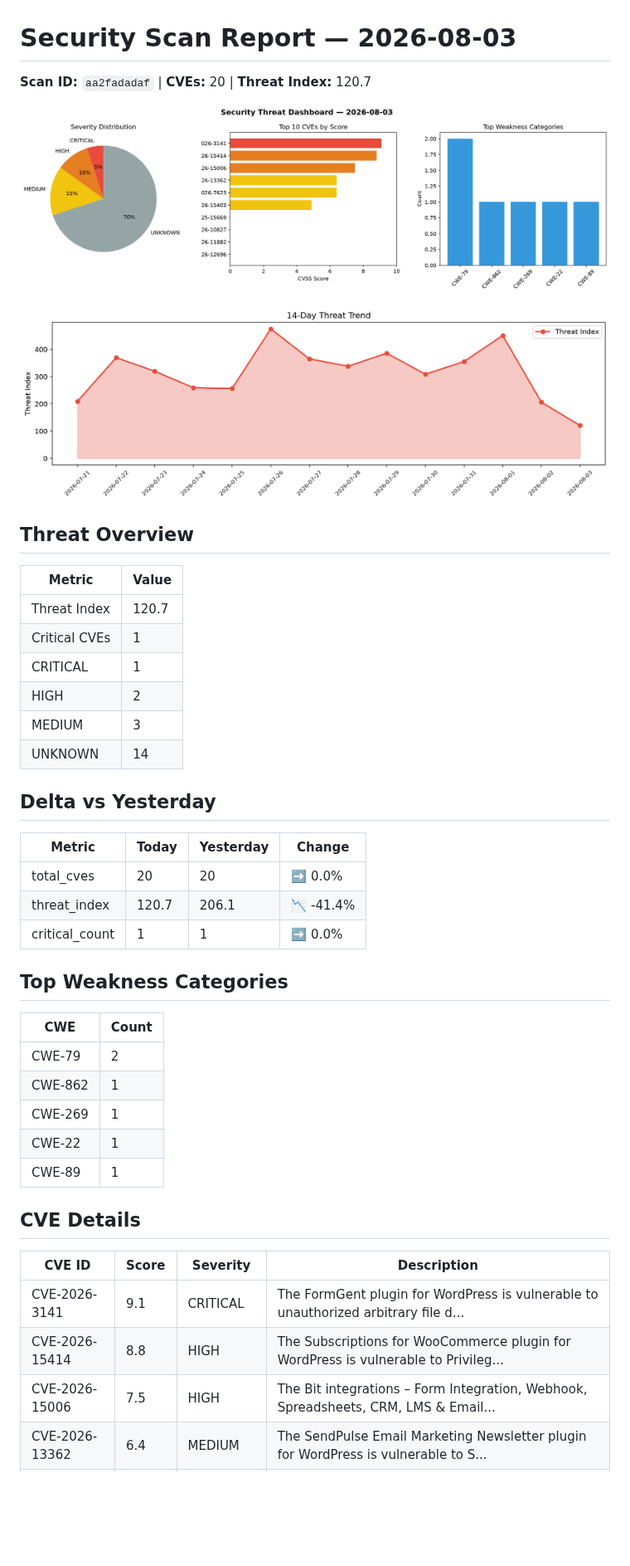
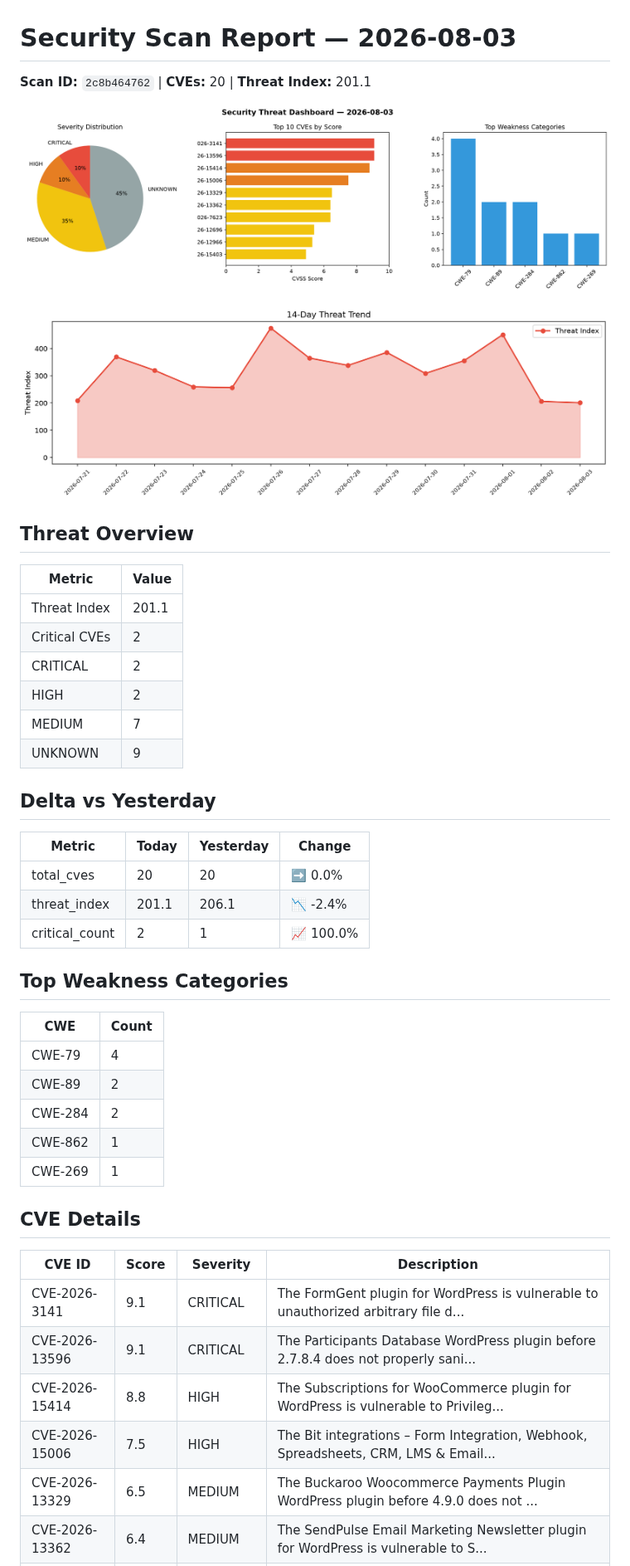
Before and after one commit to Atharv279/daily-experiments, a Markdown page: logs/2026-08-03.md, the part around one of its changes. Shown at 83% size. GitHub-like rendering; pictures changed too: logs/2026-08-03_dashboard.png, logs/2026-08-03_trend.png; blank space fills up the shorter version.

Commit message:
daily-experiments: security scan 2026-08-03T21:36

```diff
--- a/logs/2026-08-03.md
+++ b/logs/2026-08-03.md
@@ -1,6 +1,6 @@
 # Security Scan Report — 2026-08-03
 
-**Scan ID:** `aa2fadadaf` | **CVEs:** 20 | **Threat Index:** 120.7
+**Scan ID:** `2c8b464762` | **CVEs:** 20 | **Threat Index:** 201.1
 
 ![Dashboard](2026-08-03_dashboard.png)
 
@@ -10,37 +10,39 @@
 
 | Metric | Value |
 |--------|-------|
-| Threat Index | 120.7 |
-| Critical CVEs | 1 |
-| CRITICAL | 1 |
+| Threat Index | 201.1 |
+| Critical CVEs | 2 |
+| CRITICAL | 2 |
 | HIGH | 2 |
-| MEDIUM | 3 |
-| UNKNOWN | 14 |
+| MEDIUM | 7 |
+| UNKNOWN | 9 |
 
 ## Delta vs Yesterday
 
 | Metric | Today | Yesterday | Change |
 |--------|-------|-----------|--------|
 | total_cves | 20 | 20 | ➡️ 0.0% |
-| threat_index | 120.7 | 206.1 | 📉 -41.4% |
-| critical_count | 1 | 1 | ➡️ 0.0% |
+| threat_index | 201.1 | 206.1 | 📉 -2.4% |
+| critical_count | 2 | 1 | 📈 100.0% |
 
 ## Top Weakness Categories
 
 | CWE | Count |
 |-----|-------|
-| CWE-79 | 2 |
+| CWE-79 | 4 |
+| CWE-89 | 2 |
+| CWE-284 | 2 |
 | CWE-862 | 1 |
 | CWE-269 | 1 |
-| CWE-22 | 1 |
-| CWE-89 | 1 |
 
 ## CVE Details
 
 | CVE ID | Score | Severity | Description |
 |--------|-------|----------|-------------|
 | CVE-2026-3141 | 9.1 | CRITICAL | The FormGent plugin for WordPress is vulnerable to unauthorized arbitrary file d... |
+| CVE-2026-13596 | 9.1 | CRITICAL | The Participants Database WordPress plugin before 2.7.8.4 does not properly sani... |
 | CVE-2026-15414 | 8.8 | HIGH | The Subscriptions for WooCommerce plugin for WordPress is vulnerable to Privileg... |
 | CVE-2026-15006 | 7.5 | HIGH | The Bit integrations – Form Integration, Webhook, Spreadsheets, CRM, LMS & Email... |
+| CVE-2026-13329 | 6.5 | MEDIUM | The Buckaroo Woocommerce Payments Plugin WordPress plugin before 4.9.0 does not ... |
 | CVE-2026-13362 | 6.4 | MEDIUM | The SendPulse Email Marketing Newsletter plugin for WordPress is vulnerable to S... |
 | CVE-2026-7623 | 6.4 | MEDIUM | The SureForms – Contact Form, Payment Form & Other Custom Form Builder plugin fo... |
```
Also changed, not shown: other parts of logs/2026-08-03.md (+3 -5 lines), 1 other file.
